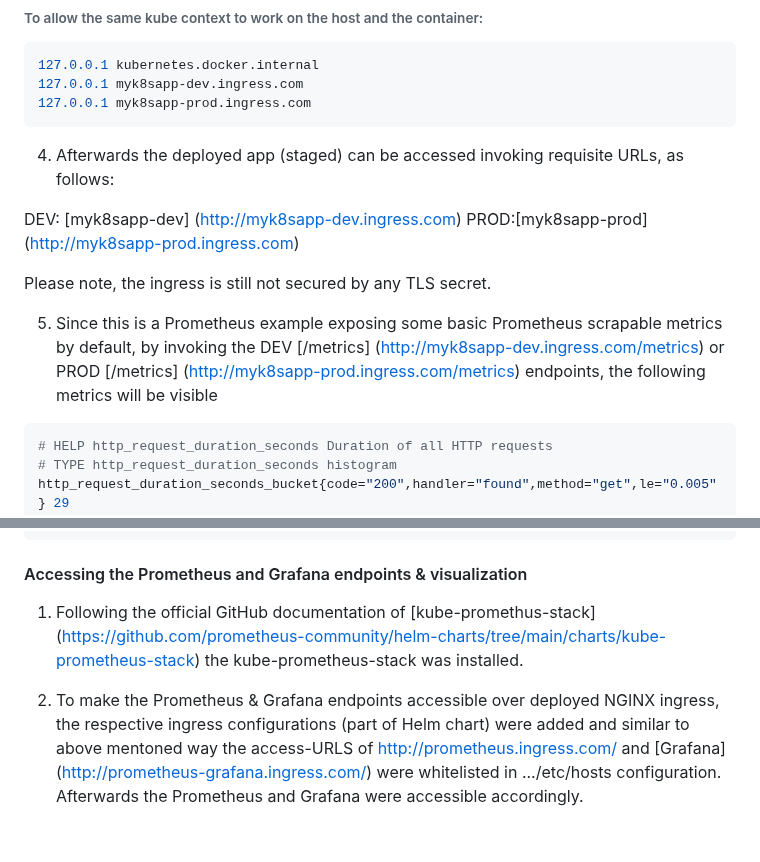
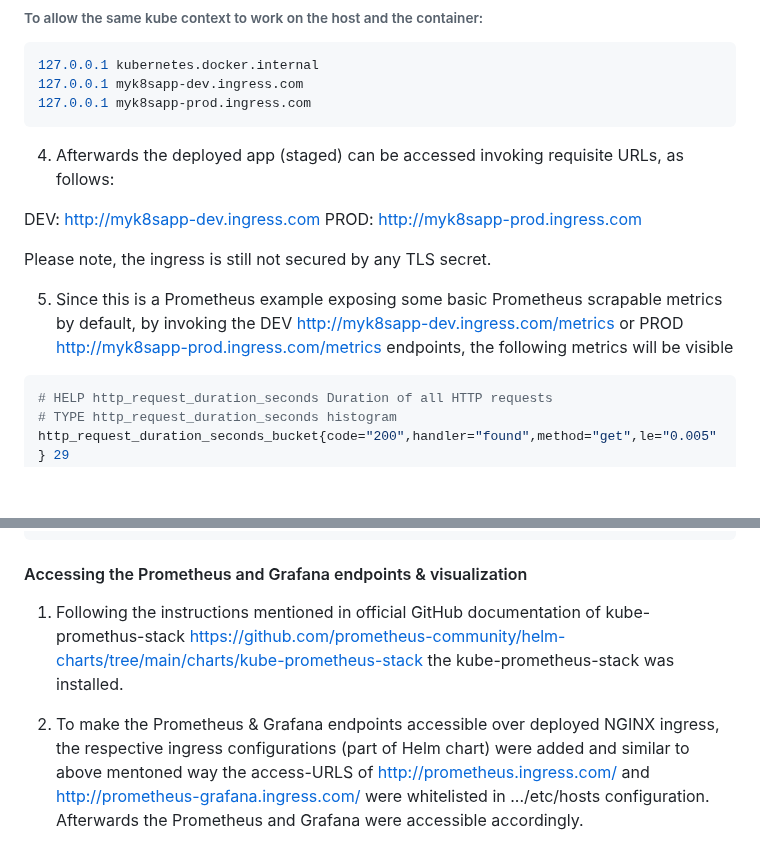
Before and after one commit to uttiyahazra/kubernetes-project, a Markdown page: myk8sapp/README.md, 2 parts joined by grey strips. Drawn GitHub-style; blank space fills up the shorter version.

````diff
--- a/myk8sapp/README.md
+++ b/myk8sapp/README.md
@@ -97,12 +97,12 @@ Ingress Controller. The below steps are followed:
 
 4. Afterwards the deployed app (staged) can be accessed invoking requisite URLs, as follows:
 
-DEV: [myk8sapp-dev] (http://myk8sapp-dev.ingress.com)
-PROD:[myk8sapp-prod] (http://myk8sapp-prod.ingress.com)
+DEV: http://myk8sapp-dev.ingress.com
+PROD: http://myk8sapp-prod.ingress.com
 
 Please note, the ingress is still not secured by any TLS secret.
 
-5. Since this is a Prometheus example exposing some basic Prometheus scrapable metrics by default, by invoking the DEV [/metrics] (http://myk8sapp-dev.ingress.com/metrics) or PROD [/metrics] (http://myk8sapp-prod.ingress.com/metrics) endpoints, the following metrics will be visible
+5. Since this is a Prometheus example exposing some basic Prometheus scrapable metrics by default, by invoking the DEV http://myk8sapp-dev.ingress.com/metrics or PROD http://myk8sapp-prod.ingress.com/metrics endpoints, the following metrics will be visible
 
 ```bash
 # HELP http_request_duration_seconds Duration of all HTTP requests
@@ -130,6 +130,6 @@ version{version="v0.3.0"} 1
 ```
 #### Accessing the Prometheus and Grafana endpoints & visualization
 
-1. Following the official GitHub documentation of [kube-promethus-stack] (https://github.com/prometheus-community/helm-charts/tree/main/charts/kube-prometheus-stack) the kube-prometheus-stack was installed.
+1. Following the instructions mentioned in official GitHub documentation of kube-promethus-stack https://github.com/prometheus-community/helm-charts/tree/main/charts/kube-prometheus-stack the kube-prometheus-stack was installed.
 
-2. To make the Prometheus & Grafana endpoints accessible over deployed NGINX ingress, the respective ingress configurations (part of Helm chart) were added and similar to above mentoned way the access-URLS of http://prometheus.ingress.com/ and [Grafana] (http://prometheus-grafana.ingress.com/) were whitelisted in .../etc/hosts configuration. Afterwards the Prometheus and Grafana were accessible accordingly.
+2. To make the Prometheus & Grafana endpoints accessible over deployed NGINX ingress, the respective ingress configurations (part of Helm chart) were added and similar to above mentoned way the access-URLS of http://prometheus.ingress.com/ and http://prometheus-grafana.ingress.com/ were whitelisted in .../etc/hosts configuration. Afterwards the Prometheus and Grafana were accessible accordingly.
````
Also changed, not shown: other parts of myk8sapp/README.md (+1 -1 lines).
